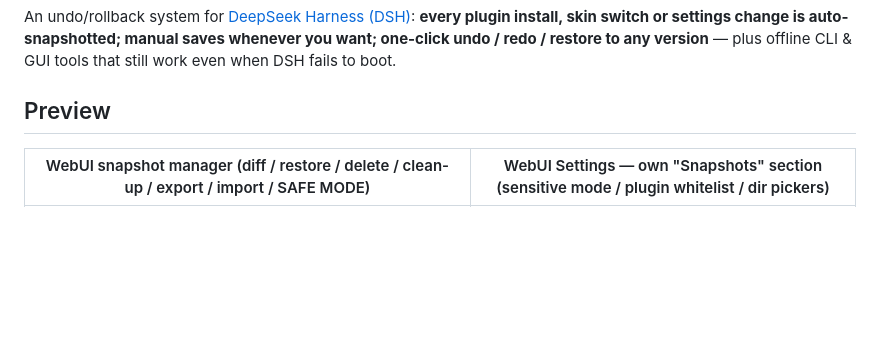
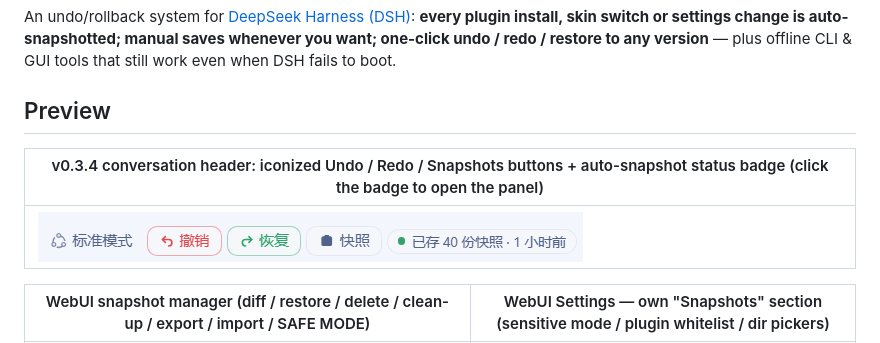
Before and after one commit to lire1131/dsh-undo-plugin, a Markdown page: README.en.md, the part around the change. Drawn GitHub-style; pictures changed too: docs/webui-header.png (added); blank space fills up the shorter version.

Commit message:
docs: add v0.3.4 conversation-header screenshot to README preview (iconized undo/redo/snapshots buttons + auto-snapshot status badge)

```diff
--- a/README.en.md
+++ b/README.en.md
@@ -9,6 +9,10 @@
 An undo/rollback system for [DeepSeek Harness (DSH)](https://github.com/deepseek-ai/deepseek-harness): **every plugin install, skin switch or settings change is auto-snapshotted; manual saves whenever you want; one-click undo / redo / restore to any version** — plus offline CLI & GUI tools that still work even when DSH fails to boot.
 
 ## Preview
+
+| v0.3.4 conversation header: iconized Undo / Redo / Snapshots buttons + auto-snapshot status badge (click the badge to open the panel) |
+|---|
+| ![header](docs/webui-header.png) |
 
 | WebUI snapshot manager (diff / restore / delete / clean-up / export / import / SAFE MODE) | WebUI Settings — own "Snapshots" section (sensitive mode / plugin whitelist / dir pickers) |
 |---|---|
```
Also changed, not shown: README.md (+4 -0 lines).
